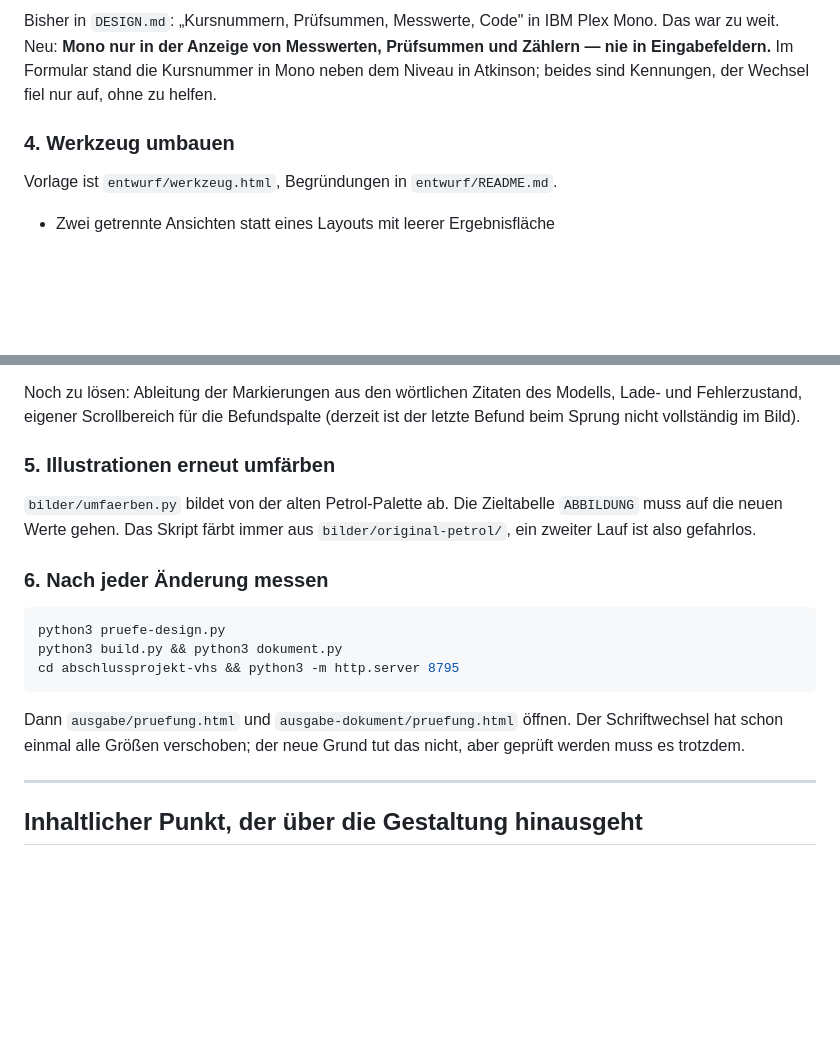
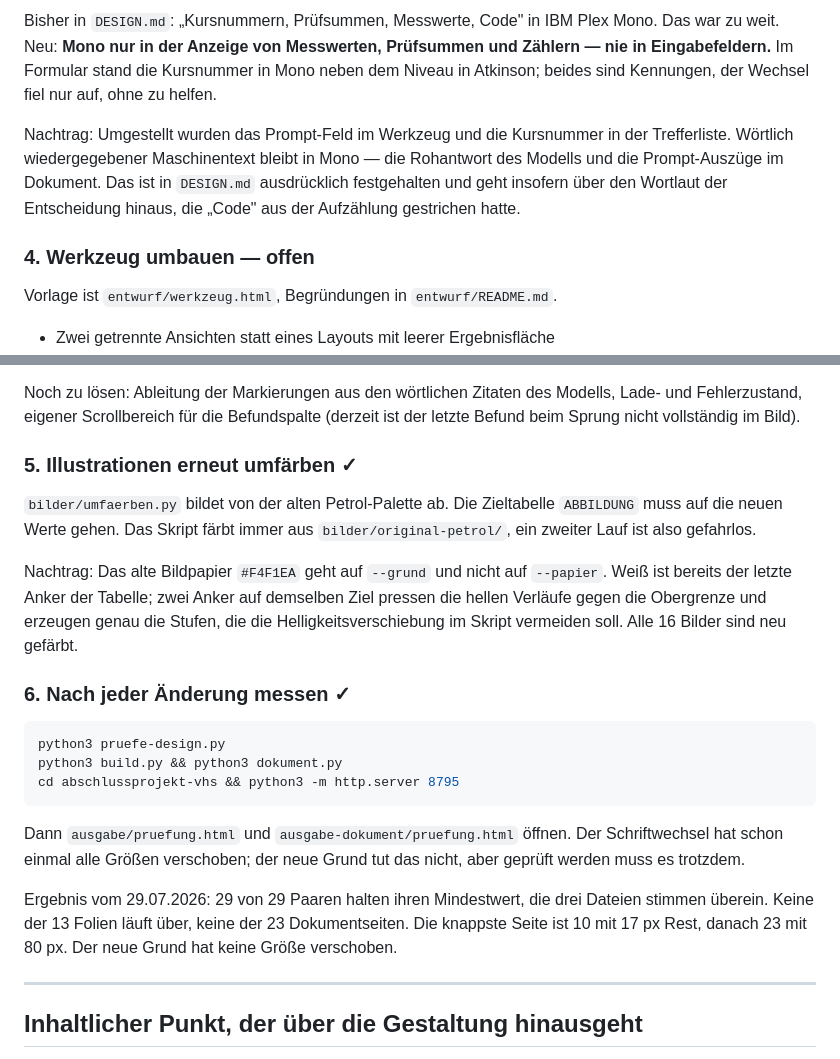
Before and after one commit to Pikktee/changemanagement-vhs, a Markdown page: entwurf/OFFEN.md, 2 parts joined by grey strips. GitHub-like rendering; blank space fills up the shorter version.

````diff
--- a/entwurf/OFFEN.md
+++ b/entwurf/OFFEN.md
@@ -57,7 +80,13 @@ Prüfsummen und Zählern — nie in Eingabefeldern.** Im Formular stand die
 Kursnummer in Mono neben dem Niveau in Atkinson; beides sind Kennungen, der
 Wechsel fiel nur auf, ohne zu helfen.
 
-### 4. Werkzeug umbauen
+Nachtrag: Umgestellt wurden das Prompt-Feld im Werkzeug und die Kursnummer in
+der Trefferliste. Wörtlich wiedergegebener Maschinentext bleibt in Mono — die
+Rohantwort des Modells und die Prompt-Auszüge im Dokument. Das ist in
+`DESIGN.md` ausdrücklich festgehalten und geht insofern über den Wortlaut der
+Entscheidung hinaus, die „Code" aus der Aufzählung gestrichen hatte.
+
+### 4. Werkzeug umbauen — **offen**
 
 Vorlage ist `entwurf/werkzeug.html`, Begründungen in `entwurf/README.md`.
 
@@ -76,13 +105,19 @@ Noch zu lösen: Ableitung der Markierungen aus den wörtlichen Zitaten des
 Modells, Lade- und Fehlerzustand, eigener Scrollbereich für die Befundspalte
 (derzeit ist der letzte Befund beim Sprung nicht vollständig im Bild).
 
-### 5. Illustrationen erneut umfärben
+### 5. Illustrationen erneut umfärben ✓
 
 `bilder/umfaerben.py` bildet von der alten Petrol-Palette ab. Die Zieltabelle
 `ABBILDUNG` muss auf die neuen Werte gehen. Das Skript färbt immer aus
 `bilder/original-petrol/`, ein zweiter Lauf ist also gefahrlos.
 
-### 6. Nach jeder Änderung messen
+Nachtrag: Das alte Bildpapier `#F4F1EA` geht auf `--grund` und nicht auf
+`--papier`. Weiß ist bereits der letzte Anker der Tabelle; zwei Anker auf
+demselben Ziel pressen die hellen Verläufe gegen die Obergrenze und erzeugen
+genau die Stufen, die die Helligkeitsverschiebung im Skript vermeiden soll.
+Alle 16 Bilder sind neu gefärbt.
+
+### 6. Nach jeder Änderung messen ✓
 
 ```bash
 python3 pruefe-design.py
@@ -93,6 +128,11 @@ cd abschlussprojekt-vhs && python3 -m http.server 8795
 Dann `ausgabe/pruefung.html` und `ausgabe-dokument/pruefung.html` öffnen.
 Der Schriftwechsel hat schon einmal alle Größen verschoben; der neue Grund
 tut das nicht, aber geprüft werden muss es trotzdem.
+
+Ergebnis vom 29.07.2026: 29 von 29 Paaren halten ihren Mindestwert, die drei
+Dateien stimmen überein. Keine der 13 Folien läuft über, keine der 23
+Dokumentseiten. Die knappste Seite ist 10 mit 17 px Rest, danach 23 mit 80 px.
+Der neue Grund hat keine Größe verschoben.
 
 ---
 
````
Also changed, not shown: other parts of entwurf/OFFEN.md (+30 -7 lines), README-FOLIEN.md (+9 -4 lines).
